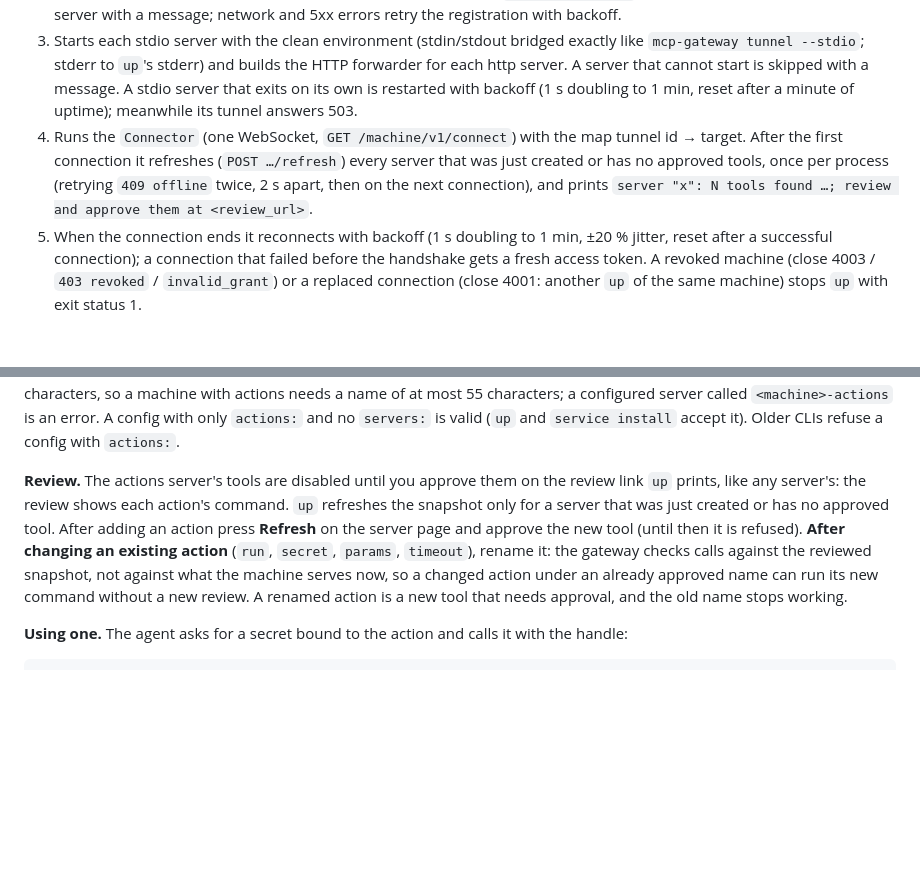
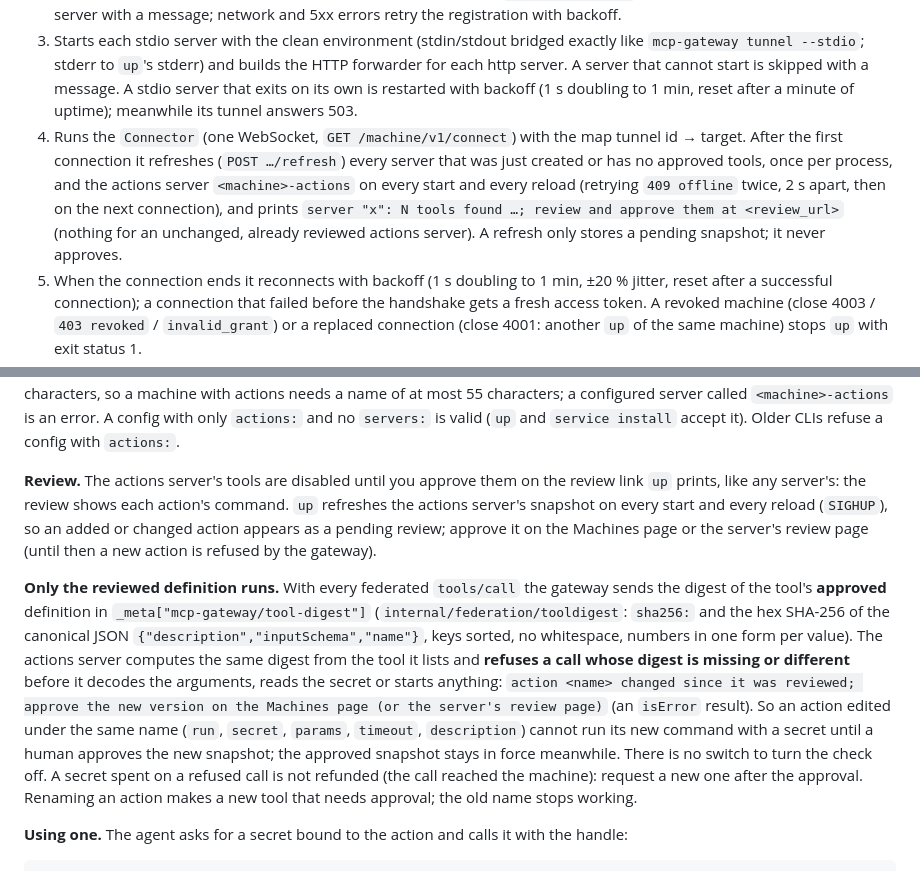
Before and after one commit to huynle/mcp-gateway, a Markdown page: docs/machines-cli.md, 2 parts joined by grey strips. Drawn GitHub-style; blank space fills up the shorter version.

```diff
--- a/docs/machines-cli.md
+++ b/docs/machines-cli.md
@@ -126,8 +126,10 @@ Machine login is not supported on Windows yet (owner and mode checks fail closed
    reset after a minute of uptime); meanwhile its tunnel answers 503.
 4. Runs the `Connector` (one WebSocket, `GET /machine/v1/connect`) with the map tunnel id → target. After the first
    connection it refreshes (`POST …/refresh`) every server that was just created or has no approved tools, once per
-   process (retrying `409 offline` twice, 2 s apart, then on the next connection), and prints
-   `server "x": N tools found …; review and approve them at <review_url>`.
+   process, and the actions server `<machine>-actions` on every start and every reload (retrying `409 offline`
+   twice, 2 s apart, then on the next connection), and prints
+   `server "x": N tools found …; review and approve them at <review_url>` (nothing for an unchanged, already reviewed
+   actions server). A refresh only stores a pending snapshot; it never approves.
 5. When the connection ends it reconnects with backoff (1 s doubling to 1 min, ±20 % jitter, reset after a
    successful connection); a connection that failed before the handshake gets a fresh access token. A revoked
    machine (close 4003 / `403 revoked` / `invalid_grant`) or a replaced connection (close 4001: another `up` of the
@@ -212,12 +214,21 @@ server called `<machine>-actions` is an error. A config with only `actions:` and
 `service install` accept it). Older CLIs refuse a config with `actions:`.
 
 **Review.** The actions server's tools are disabled until you approve them on the review link `up` prints, like any
-server's: the review shows each action's command. `up` refreshes the snapshot only for a server that was just created
-or has no approved tool. After adding an action press **Refresh** on the server page and approve the new tool (until
-then it is refused). **After changing an existing action** (`run`, `secret`, `params`, `timeout`), rename it: the
-gateway checks calls against the reviewed snapshot, not against what the machine serves now, so a changed action
-under an already approved name can run its new command without a new review. A renamed action is a new tool that
-needs approval, and the old name stops working.
+server's: the review shows each action's command. `up` refreshes the actions server's snapshot on every start and
+every reload (`SIGHUP`), so an added or changed action appears as a pending review; approve it on the Machines page
+or the server's review page (until then a new action is refused by the gateway).
+
+**Only the reviewed definition runs.** With every federated `tools/call` the gateway sends the digest of the tool's
+**approved** definition in `_meta["mcp-gateway/tool-digest"]` (`internal/federation/tooldigest`: `sha256:` and the
+hex SHA-256 of the canonical JSON `{"description","inputSchema","name"}`, keys sorted, no whitespace, numbers in one
+form per value). The actions server computes the same digest from the tool it lists and **refuses a call whose digest
+is missing or different** before it decodes the arguments, reads the secret or starts anything:
+`action <name> changed since it was reviewed; approve the new version on the Machines page (or the server's review
+page)` (an `isError` result). So an action edited under the same name (`run`, `secret`, `params`, `timeout`,
+`description`) cannot run its new command with a secret until a human approves the new snapshot; the approved
+snapshot stays in force meanwhile. There is no switch to turn the check off. A secret spent on a refused call is not
+refunded (the call reached the machine): request a new one after the approval. Renaming an action makes a new tool
+that needs approval; the old name stops working.
 
 **Using one.** The agent asks for a secret bound to the action and calls it with the handle:
 
```
Also changed, not shown: docs/federation-connector.md (+2 -0 lines), docs/secrets.md (+9 -3 lines).
